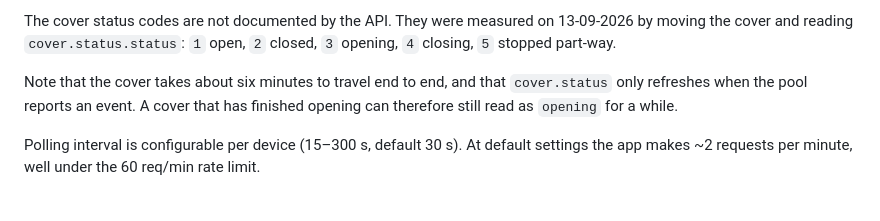
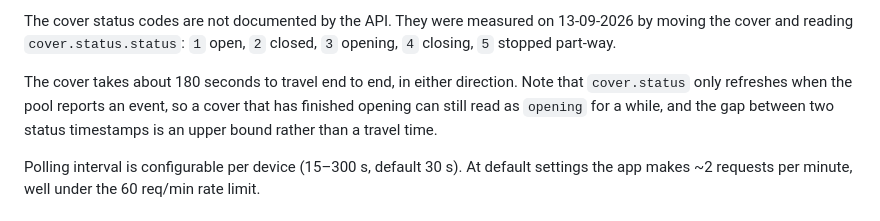
Before and after one commit to mukreb/EPS-pool-connector, a Markdown page: prototypes/smartpoolconnect-homey/README.md, the part around the change. GitHub-like rendering.

```diff
--- a/prototypes/smartpoolconnect-homey/README.md
+++ b/prototypes/smartpoolconnect-homey/README.md
@@ -43,9 +43,10 @@ The cover status codes are not documented by the API. They were measured on
 13-09-2026 by moving the cover and reading `cover.status.status`: `1` open,
 `2` closed, `3` opening, `4` closing, `5` stopped part-way.
 
-Note that the cover takes about six minutes to travel end to end, and that
-`cover.status` only refreshes when the pool reports an event. A cover that has
-finished opening can therefore still read as `opening` for a while.
+The cover takes about 180 seconds to travel end to end, in either direction.
+Note that `cover.status` only refreshes when the pool reports an event, so a
+cover that has finished opening can still read as `opening` for a while, and the
+gap between two status timestamps is an upper bound rather than a travel time.
 
 Polling interval is configurable per device (15–300 s, default 30 s).
 At default settings the app makes ~2 requests per minute, well under the
```
Also changed, not shown: docs/homey-app-voorstel.md (+22 -12 lines), prototypes/smartpoolconnect-cli/README.md (+3 -1 lines).
